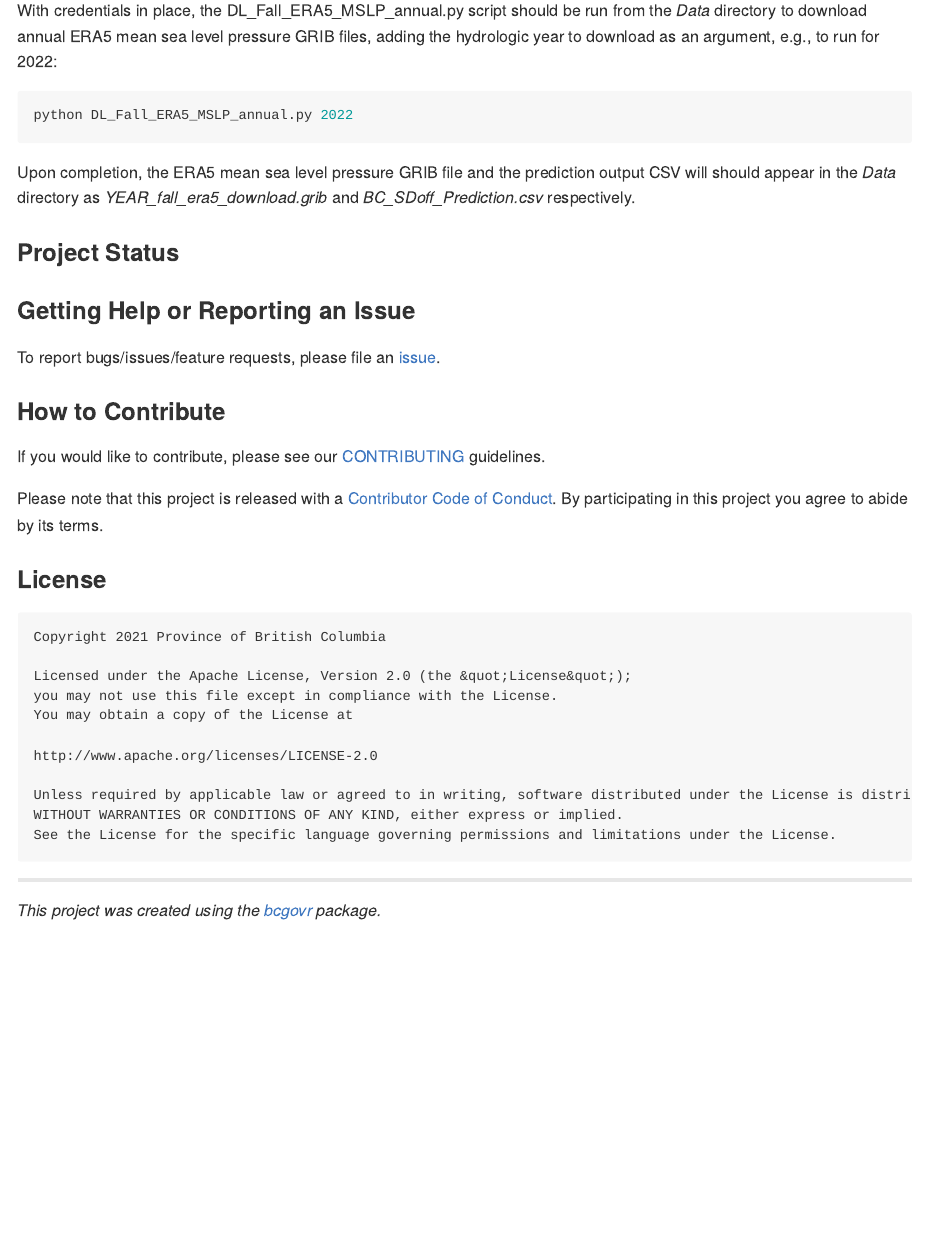
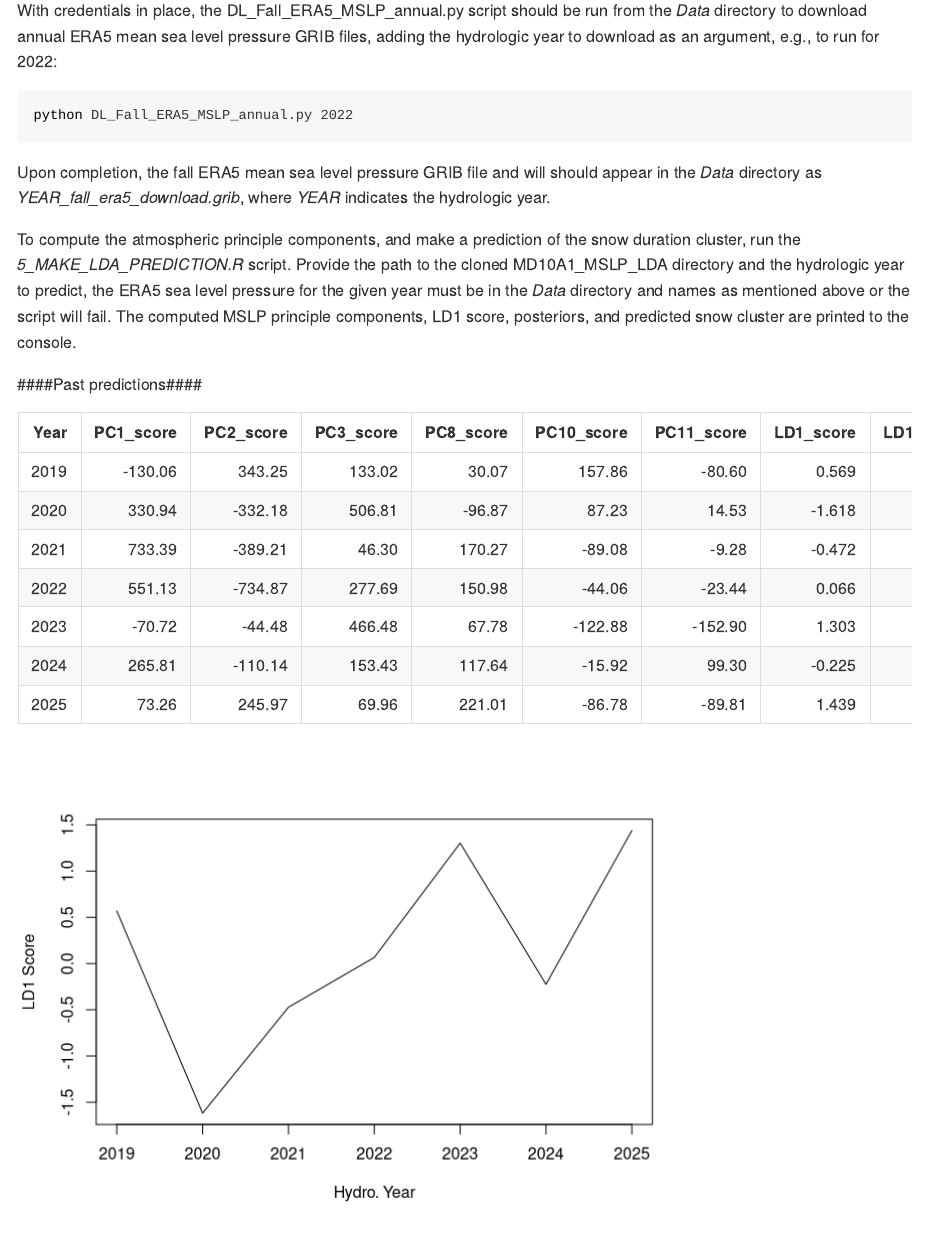
Before and after one commit to HunterGleason/MD10A1_MSLP_LDA, an R Markdown document (README.Rmd): the page in a window 1100 px wide, from 870 px down. Rendered offline with R 4.5, knitr and Pandoc, with nearby package versions; badge pictures from the web are left out.

Commit message:
some minor updates

````diff
--- a/Data/prediction_results.txt
+++ b/Data/prediction_results.txt
@@ -1,5 +1,8 @@
 Year,PC1_score,PC2_score,PC3_score,PC8_score,PC10_score,PC11_score,LD1_score,LD1_C1_post,LD2_C2_post,clust
-2022,
+2019,-130.06,343.25,133.02,30.07,157.86,-80.60,0.569,0.215,0.785,2
+2020,330.94,-332.18,506.81,-96.87,87.23,14.53,-1.618,0.993,0.007,1
+2021,733.39,-389.21,46.30,170.27,-89.08,-9.28,-0.472,0.840,0.160,1
+2022,551.13,-734.87,277.69,150.98,-44.06,-23.44,0.066,0.532,0.468,1
 2023,-70.72,-44.48,466.48,67.78,-122.88,-152.90,1.303,0.033,0.967,2
 2024,265.81,-110.14,153.43,117.64,-15.92,99.30,-0.225,0.723,0.277,1
 2025,73.26,245.97,69.96,221.01,-86.78,-89.81,1.439,0.023,0.977,2
--- a/README.Rmd
+++ b/README.Rmd
@@ -53,11 +54,21 @@
 
 With credentials in place, the DL_Fall_ERA5_MSLP_annual.py script should be run from the *Data* directory to download annual ERA5 mean sea level pressure GRIB files, adding the hydrologic year to download as an argument, e.g., to run for 2022:
 
-```{python,eval=FALSE}
+```{bash,eval=FALSE}
 python DL_Fall_ERA5_MSLP_annual.py 2022
 ```
 
-Upon completion, the ERA5 mean sea level pressure GRIB file and the prediction output CSV will should appear in the *Data* directory as *YEAR_fall_era5_download.grib* and *BC_SDoff_Prediction.csv* respectively.
+Upon completion, the fall ERA5 mean sea level pressure GRIB file and will should appear in the *Data* directory as *YEAR_fall_era5_download.grib*, where *YEAR* indicates the hydrologic year.
+
+To compute the atmospheric principle components, and make a prediction of the snow duration cluster, run the *5_MAKE_LDA_PREDICTION.R* script. Provide the path to the cloned MD10A1_MSLP_LDA directory and the hydrologic year to predict, the ERA5 sea level pressure for the given year must be in the *Data* directory and names as mentioned above or the script will fail. The computed MSLP principle components, LD1 score, posteriors, and predicted snow cluster are printed to the console.
+
+####Past predictions####
+```{r,echo=F}
+knitr::kable(prediction_results)
+plot(prediction_results$Year,prediction_results$LD1_score,type='l',xlab="Hydro. Year",ylab="LD1 Score")
+plot(prediction_results$Year,prediction_results$clust,xlab="Hydro. Year",ylab="Snow Cluster",yaxt='n')
+axis(side=2,at=c(1,2))
+```
 
 ### Project Status
 [![img](https://img.shields.io/badge/Lifecycle-Maturing-007EC6)](https://github.com/bcgov/repomountie/blob/master/doc/lifecycle-badges.md)
````
Also changed, not shown: README-unnamed-chunk-4-1.png (added), README-unnamed-chunk-4-2.png (added), README.md, Scripts/5_MAKE_LDA_PREDICTION.R (line endings or trailing spaces), README.Rmd (1 more changed lines), 1 other file.
